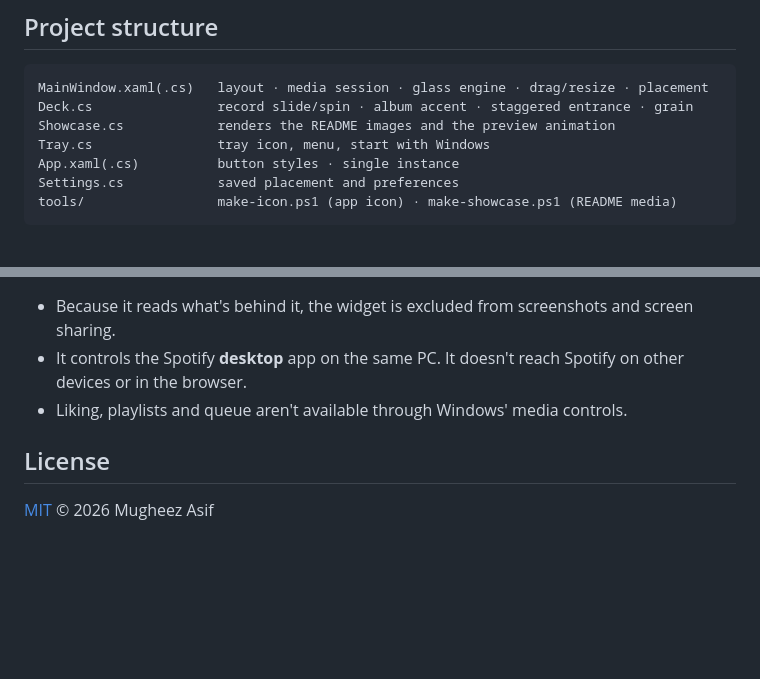
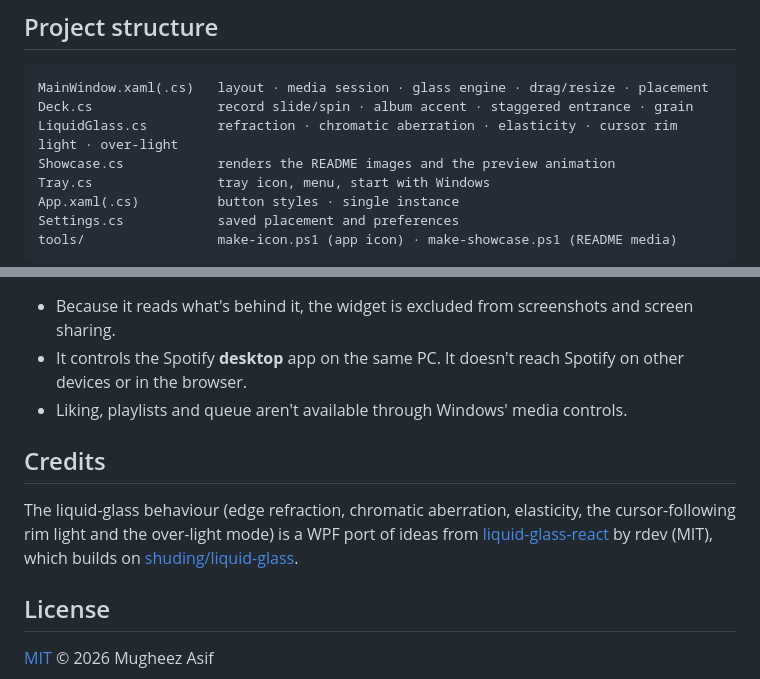
Before and after one commit to MugheezAsif/glass-player, a Markdown page: README.md, 2 parts joined by grey strips. Drawn GitHub-style; blank space fills up the shorter version.

````diff
--- a/README.md
+++ b/README.md
@@ -87,6 +93,7 @@ Open Spotify and the player appears. Windows 11 parks new tray icons under the *
 ```
 MainWindow.xaml(.cs)   layout · media session · glass engine · drag/resize · placement
 Deck.cs                record slide/spin · album accent · staggered entrance · grain
+LiquidGlass.cs         refraction · chromatic aberration · elasticity · cursor rim light · over-light
 Showcase.cs            renders the README images and the preview animation
 Tray.cs                tray icon, menu, start with Windows
 App.xaml(.cs)          button styles · single instance
@@ -104,6 +111,10 @@ tools/                 make-icon.ps1 (app icon) · make-showcase.ps1 (README med
 - It controls the Spotify **desktop** app on the same PC. It doesn't reach Spotify on other devices or in the browser.
 - Liking, playlists and queue aren't available through Windows' media controls.
 
+## Credits
+
+The liquid-glass behaviour (edge refraction, chromatic aberration, elasticity, the cursor-following rim light and the over-light mode) is a WPF port of ideas from [liquid-glass-react](https://github.com/rdev/liquid-glass-react) by rdev (MIT), which builds on [shuding/liquid-glass](https://github.com/shuding/liquid-glass).
+
 ## License
 
 [MIT](LICENSE) © 2026 Mugheez Asif
````
Also changed, not shown: other parts of README.md (+9 -3 lines), docs/media/dusk.png, docs/media/hero.png, docs/media/social-preview.png, 7 other files.
